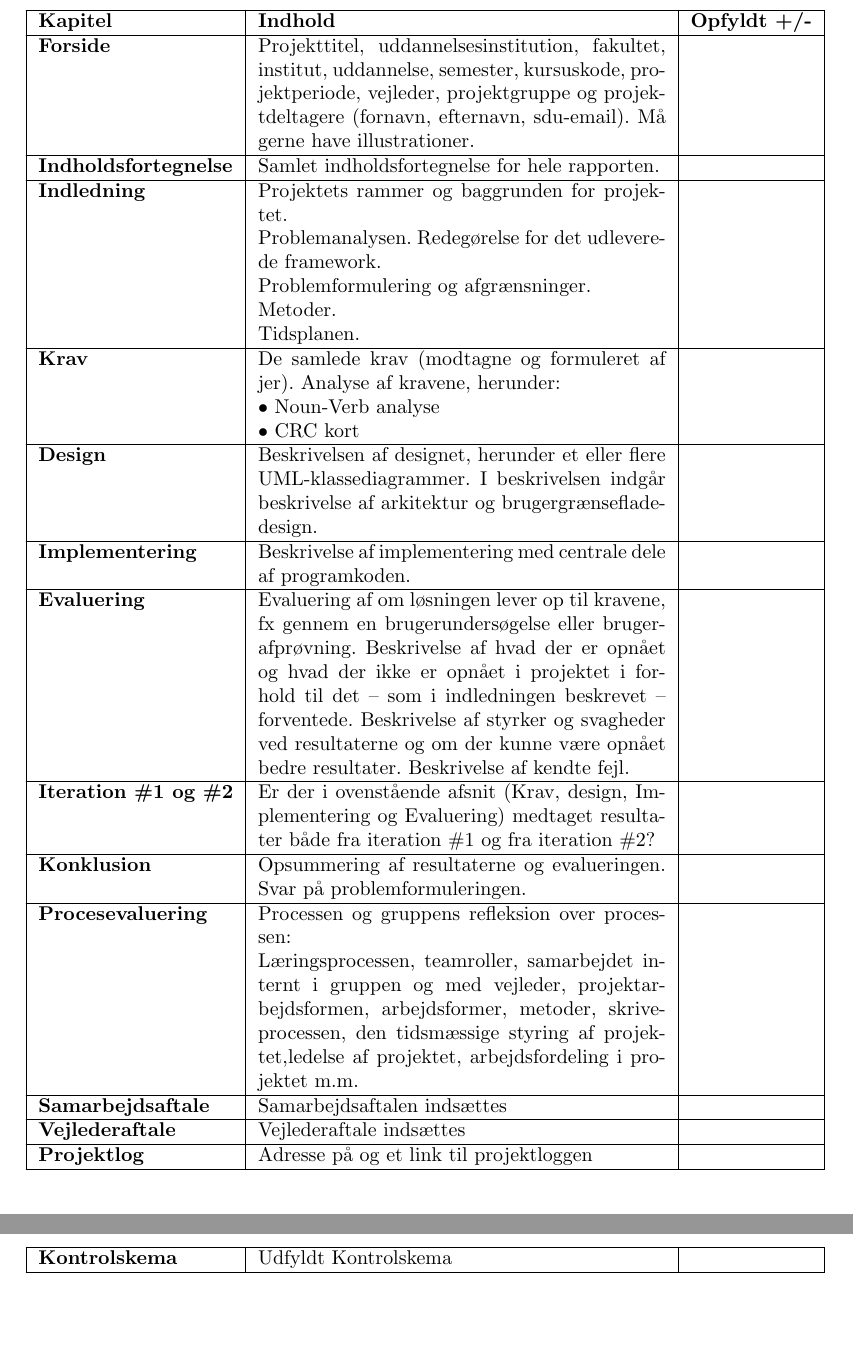
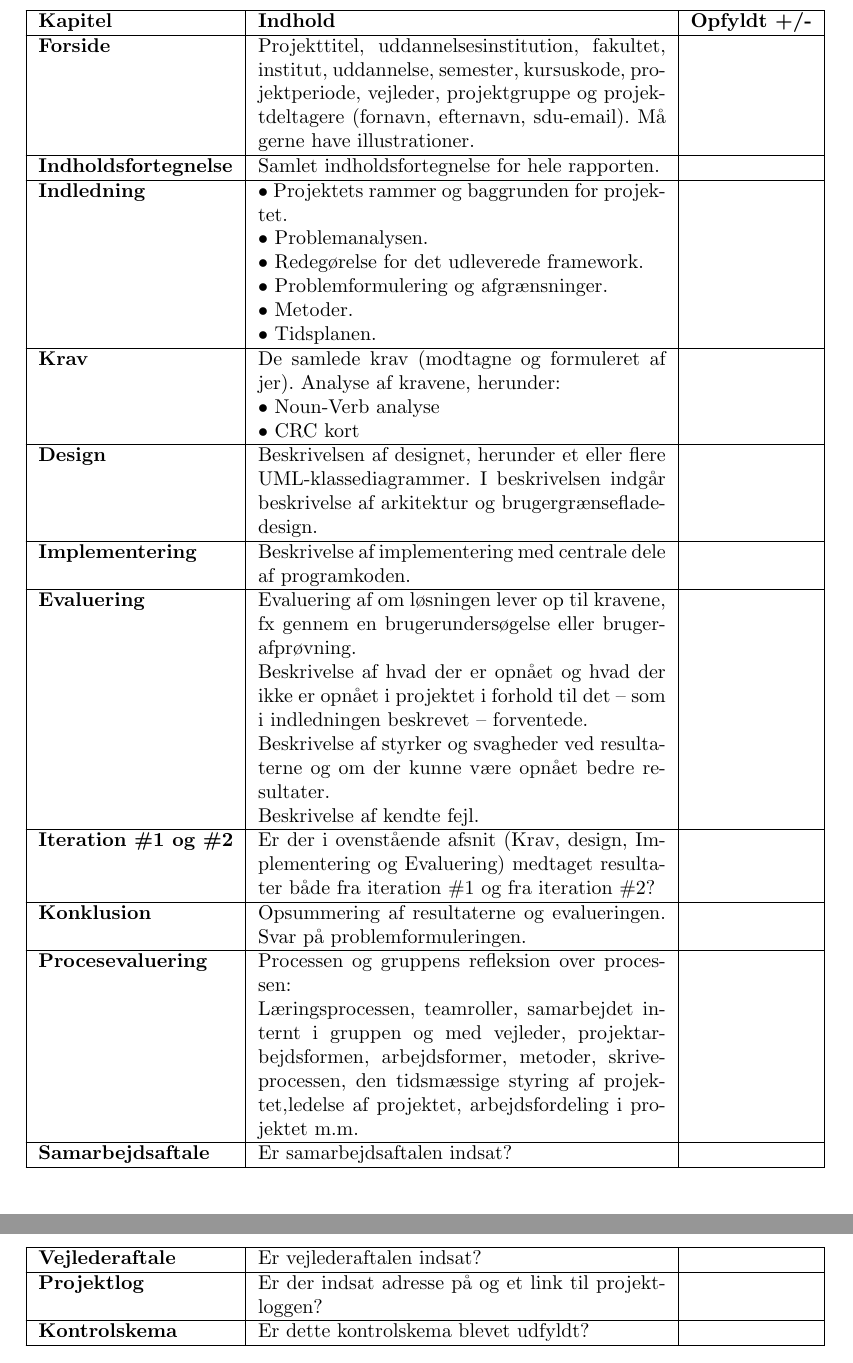
Before and after one commit to SDU-SW-Engineering/sdu-se-teaching-sem1, a LaTeX book (doc/project_handin_requirements.tex): two parts of pages 3 and 4 of 4, joined at a grey line, cut so that both start at the same text, the shorter picture padded with empty space. Compiled offline with pdfLaTeX.

Commit message:
Iteration

```diff
--- a/doc/project_handin_requirements.tex
+++ b/doc/project_handin_requirements.tex
@@ -73,16 +74,17 @@ Skemaet udfyldes ved i kolonnen ”Opfyldt” at markere de krav, der menes at v
     \hline
       \textbf{Indledning}
       &
-    Projektets rammer og baggrunden for projektet.
+      $\bullet$ Projektets rammer og baggrunden for projektet.
       \par
-    Problemanalysen.
-    Redegørelse for det udleverede framework.
+      $\bullet$ Problemanalysen.
       \par
-    Problemformulering og afgrænsninger.
+      $\bullet$ Redegørelse for det udleverede framework.
       \par
-    Metoder.
+      $\bullet$ Problemformulering og afgrænsninger.
       \par
-    Tidsplanen.
+      $\bullet$ Metoder.
+      \par
+      $\bullet$ Tidsplanen.
       &
       \\
     \hline
@@ -110,7 +112,13 @@ Skemaet udfyldes ved i kolonnen ”Opfyldt” at markere de krav, der menes at v
     \hline
       \textbf{Evaluering}
       &
-    Evaluering af om løsningen lever op til kravene, fx gennem en brugerundersøgelse eller brugerafprøvning. Beskrivelse af hvad der er opnået og hvad der ikke er opnået i projektet i forhold til det -- som i indledningen beskrevet -- forventede. Beskrivelse af styrker og svagheder ved resultaterne og om der kunne være opnået bedre resultater.  Beskrivelse af kendte fejl.
+      Evaluering af om løsningen lever op til kravene, fx gennem en brugerundersøgelse eller brugerafprøvning.
+      \par
+      Beskrivelse af hvad der er opnået og hvad der ikke er opnået i projektet i forhold til det -- som i indledningen beskrevet -- forventede.
+      \par
+      Beskrivelse af styrker og svagheder ved resultaterne og om der kunne være opnået bedre resultater.
+      \par
+      Beskrivelse af kendte fejl.
       &
       \\
     \hline
@@ -136,29 +144,30 @@ Skemaet udfyldes ved i kolonnen ”Opfyldt” at markere de krav, der menes at v
     \hline
       \textbf{Samarbejdsaftale}
       &
-    Samarbejdsaftalen indsættes
+      Er samarbejdsaftalen indsat?
       &
       \\
     \hline
       \textbf{Vejlederaftale}
       &
-    Vejlederaftale indsættes
+      Er vejlederaftalen indsat?
       &
       \\
     \hline
       \textbf{Projektlog}
       &
-    Adresse på og et link til projektloggen
+      Er der indsat adresse på og et link til projektloggen?
       &
       \\
     \hline
       \textbf{Kontrolskema}
       &
-    Udfyldt Kontrolskema
+      Er dette kontrolskema blevet udfyldt?
       &
       \\
     \hline
   \end{longtable}
   \vspace{-1cm} % to keep latex from adding a blank page
 \end{center}
+
 \end{document}
```
Also changed, not shown: doc/project_handin_requirements.tex (9 more changed lines). Lines whose indentation alone changed are shown as unchanged.
